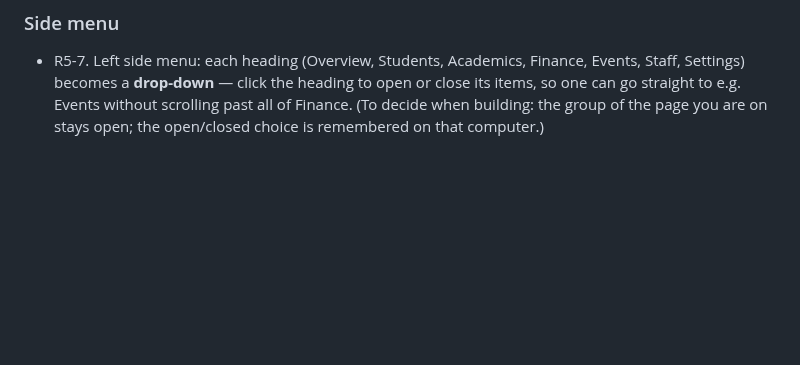
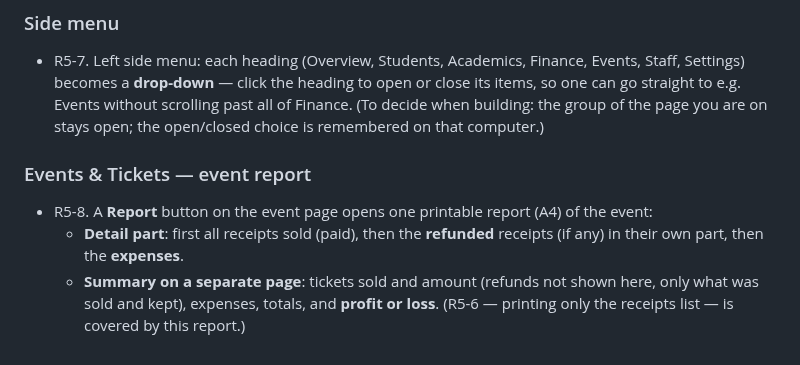
Before and after one commit to thearqamschools/tasems, a Markdown page: docs/CHANGE_REQUESTS.md, the part around the change. Rendered like a GitHub page; blank space fills up the shorter version.

Commit message:
Note round 5 request R5-8: event report (not built yet)
Co-Authored-By: Claude Opus 5.5 <noreply@anthropic.com>
Claude-Session: https://claude.ai/code/session_01C7JUFoAQbMKbsqz1tgawHN

```diff
--- a/docs/CHANGE_REQUESTS.md
+++ b/docs/CHANGE_REQUESTS.md
@@ -266,3 +266,11 @@ Build nothing until the lead says to make the changes; then all together (next W
   **drop-down** — click the heading to open or close its items, so one can go straight to e.g. Events without
   scrolling past all of Finance. (To decide when building: the group of the page you are on stays open; the
   open/closed choice is remembered on that computer.)
+
+### Events & Tickets — event report
+- R5-8. A **Report** button on the event page opens one printable report (A4) of the event:
+  - **Detail part**: first all receipts sold (paid), then the **refunded** receipts (if any) in their own part,
+    then the **expenses**.
+  - **Summary on a separate page**: tickets sold and amount (refunds not shown here, only what was sold and kept),
+    expenses, totals, and **profit or loss**.
+  (R5-6 — printing only the receipts list — is covered by this report.)
```
